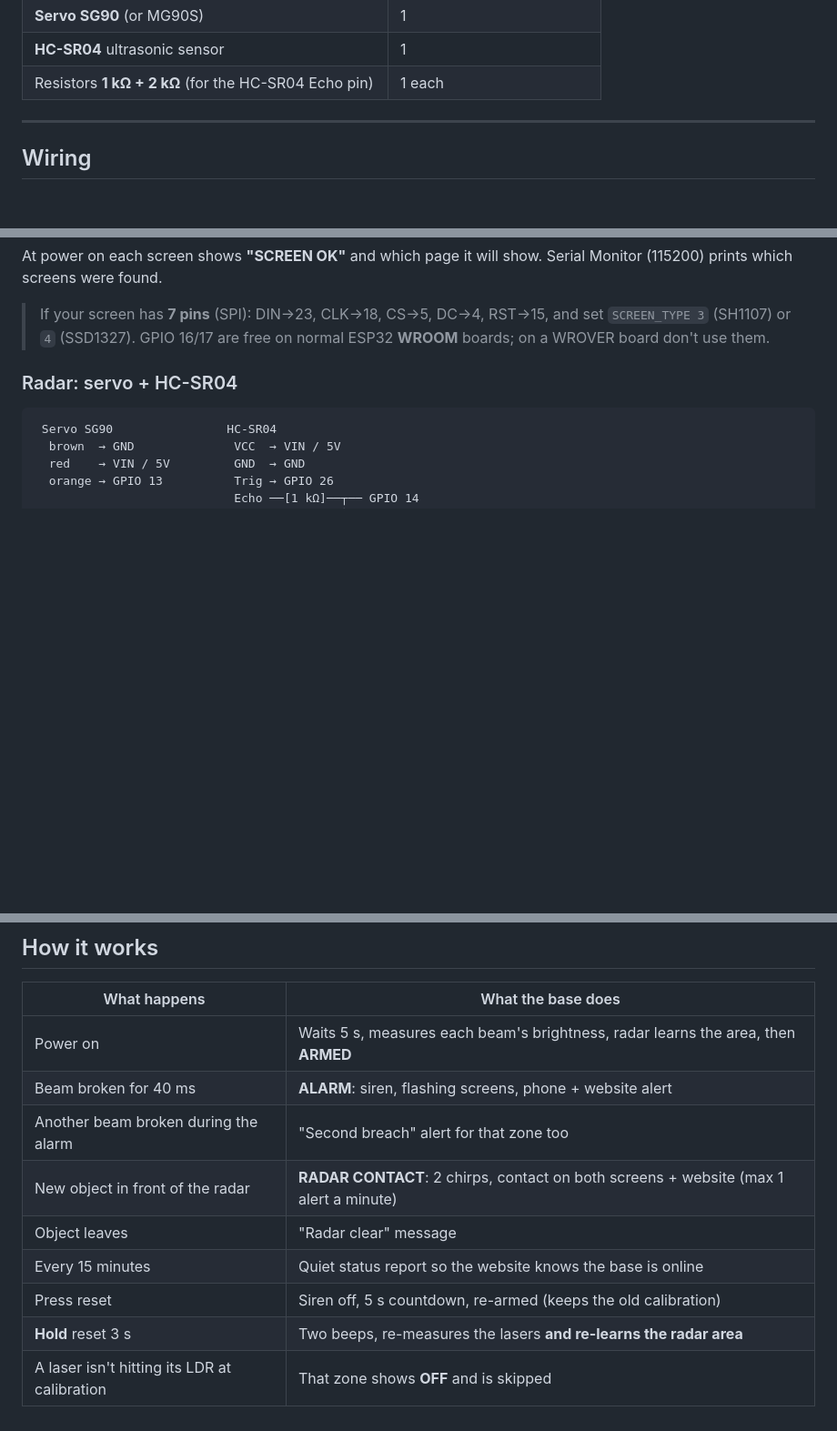
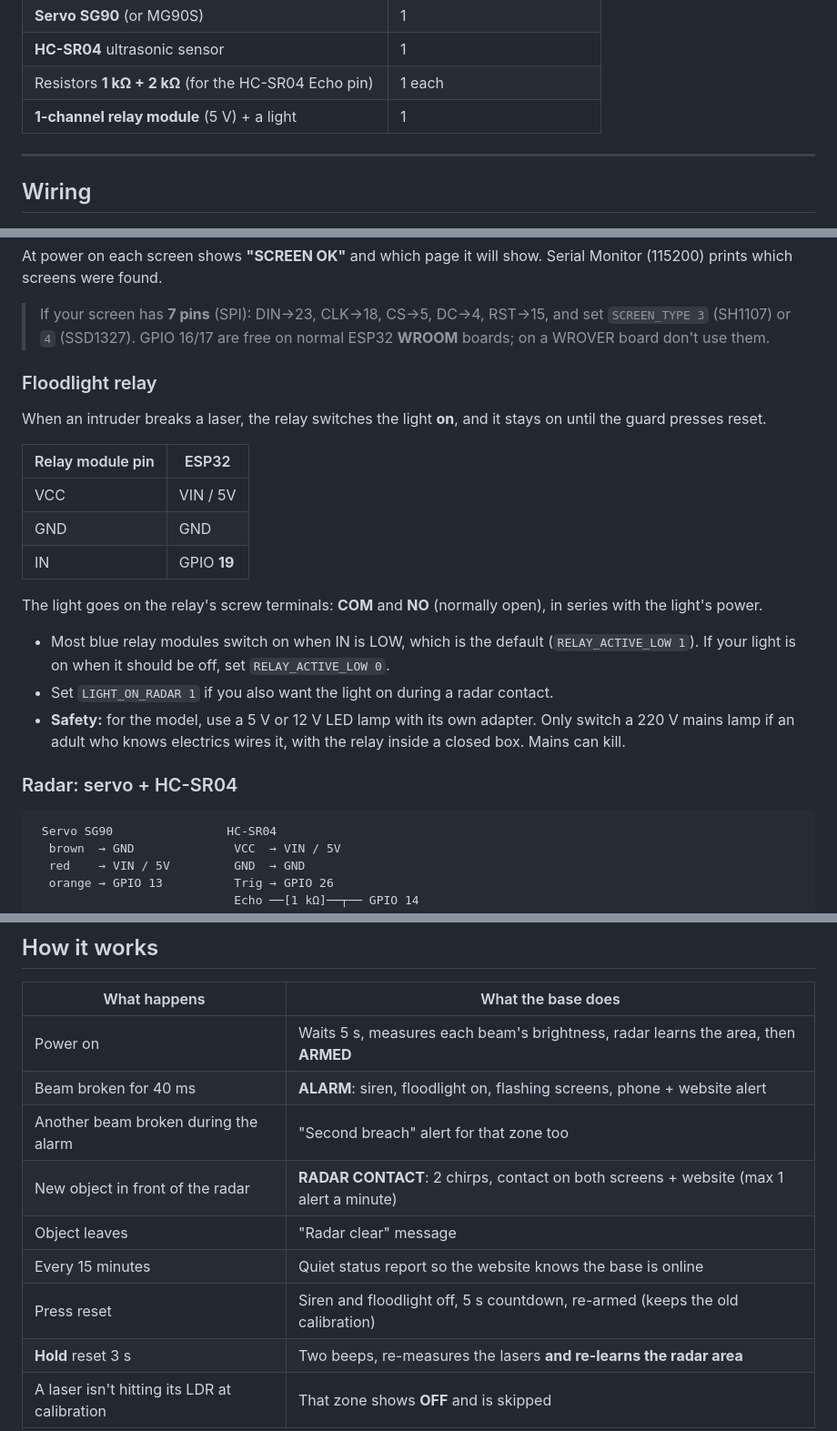
Before and after one commit to mostafaaabedia-tech/Defense-System_ESP32, a Markdown page: README.md, 3 parts joined by grey strips. Shown at 91% size. Rendered like a GitHub page; blank space fills up the shorter version.

Commit message:
README: floodlight relay wiring and safety
Co-Authored-By: Claude Opus 5.5 <noreply@anthropic.com>
Claude-Session: https://claude.ai/code/session_01TvNhELDBeL9GC3jJcKLcHU

```diff
--- a/README.md
+++ b/README.md
@@ -30,6 +30,7 @@ oled-screens.png                     → what the two OLED screens look like
 | **Servo SG90** (or MG90S) | 1 |
 | **HC-SR04** ultrasonic sensor | 1 |
 | Resistors **1 kΩ + 2 kΩ** (for the HC-SR04 Echo pin) | 1 each |
+| **1-channel relay module** (5 V) + a light | 1 |
 
 ---
 
@@ -95,6 +97,25 @@ which screens were found.
 
 > If your screen has **7 pins** (SPI): DIN→23, CLK→18, CS→5, DC→4, RST→15, and set `SCREEN_TYPE 3` (SH1107) or `4` (SSD1327).
 > GPIO 16/17 are free on normal ESP32 **WROOM** boards; on a WROVER board don't use them.
+
+### Floodlight relay
+
+When an intruder breaks a laser, the relay switches the light **on**, and it stays on until the guard presses reset.
+
+| Relay module pin | ESP32 |
+|---|---|
+| VCC | VIN / 5V |
+| GND | GND |
+| IN | GPIO **19** |
+
+The light goes on the relay's screw terminals: **COM** and **NO** (normally open), in series with the light's power.
+
+- Most blue relay modules switch on when IN is LOW, which is the default (`RELAY_ACTIVE_LOW 1`).
+  If your light is on when it should be off, set `RELAY_ACTIVE_LOW 0`.
+- Set `LIGHT_ON_RADAR 1` if you also want the light on during a radar contact.
+- **Safety:** for the model, use a 5 V or 12 V LED lamp with its own adapter.
+  Only switch a 220 V mains lamp if an adult who knows electrics wires it, with the relay inside a closed box.
+  Mains can kill.
 
 ### Radar: servo + HC-SR04
 
@@ -152,12 +173,12 @@ If you see a few random dots or flicker (long wires), change `SCREEN_I2C_HZ` to
 | What happens | What the base does |
 |---|---|
 | Power on | Waits 5 s, measures each beam's brightness, radar learns the area, then **ARMED** |
-| Beam broken for 40 ms | **ALARM**: siren, flashing screens, phone + website alert |
+| Beam broken for 40 ms | **ALARM**: siren, floodlight on, flashing screens, phone + website alert |
 | Another beam broken during the alarm | "Second breach" alert for that zone too |
 | New object in front of the radar | **RADAR CONTACT**: 2 chirps, contact on both screens + website (max 1 alert a minute) |
 | Object leaves | "Radar clear" message |
 | Every 15 minutes | Quiet status report so the website knows the base is online |
-| Press reset | Siren off, 5 s countdown, re-armed (keeps the old calibration) |
+| Press reset | Siren and floodlight off, 5 s countdown, re-armed (keeps the old calibration) |
 | **Hold** reset 3 s | Two beeps, re-measures the lasers **and re-learns the radar area** |
 | A laser isn't hitting its LDR at calibration | That zone shows **OFF** and is skipped |
 
```
Also changed, not shown: other parts of README.md (+1 -0 lines).
